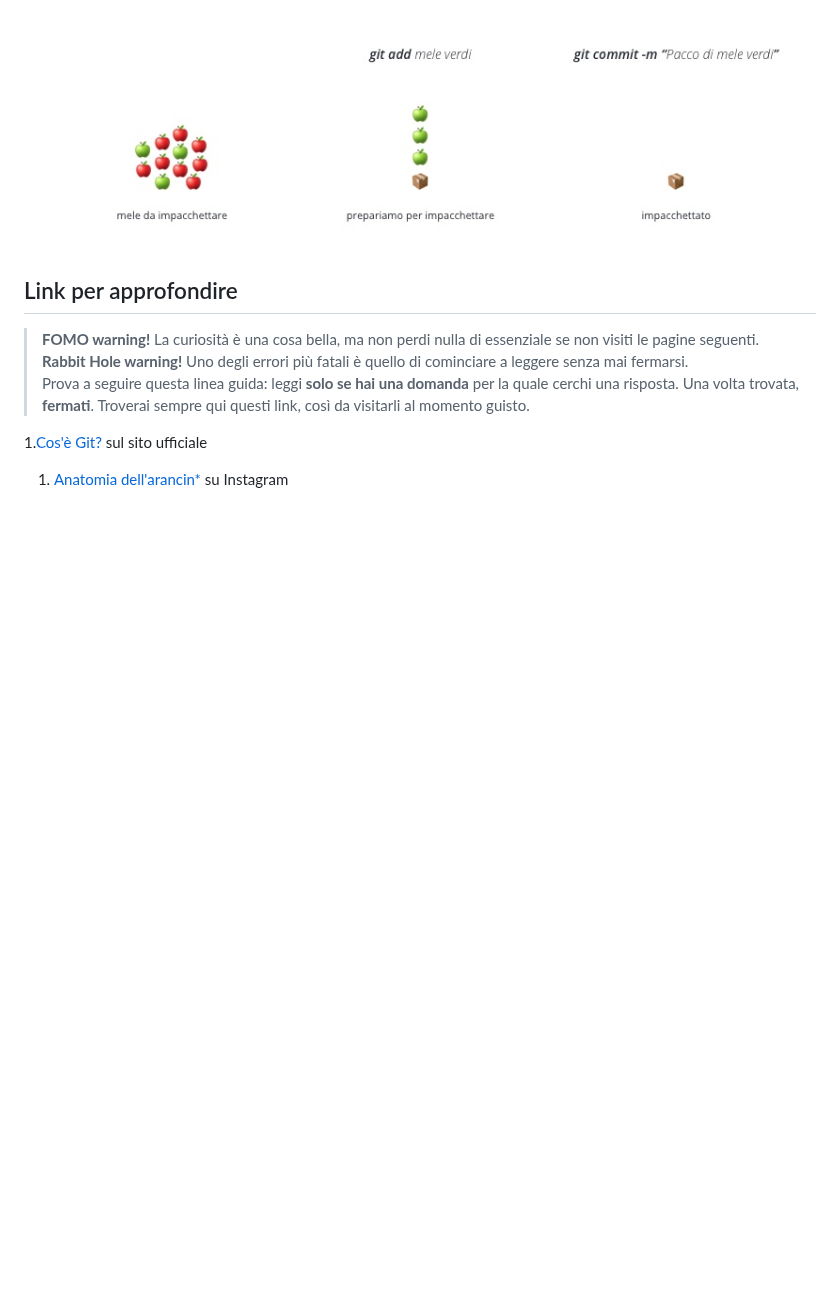
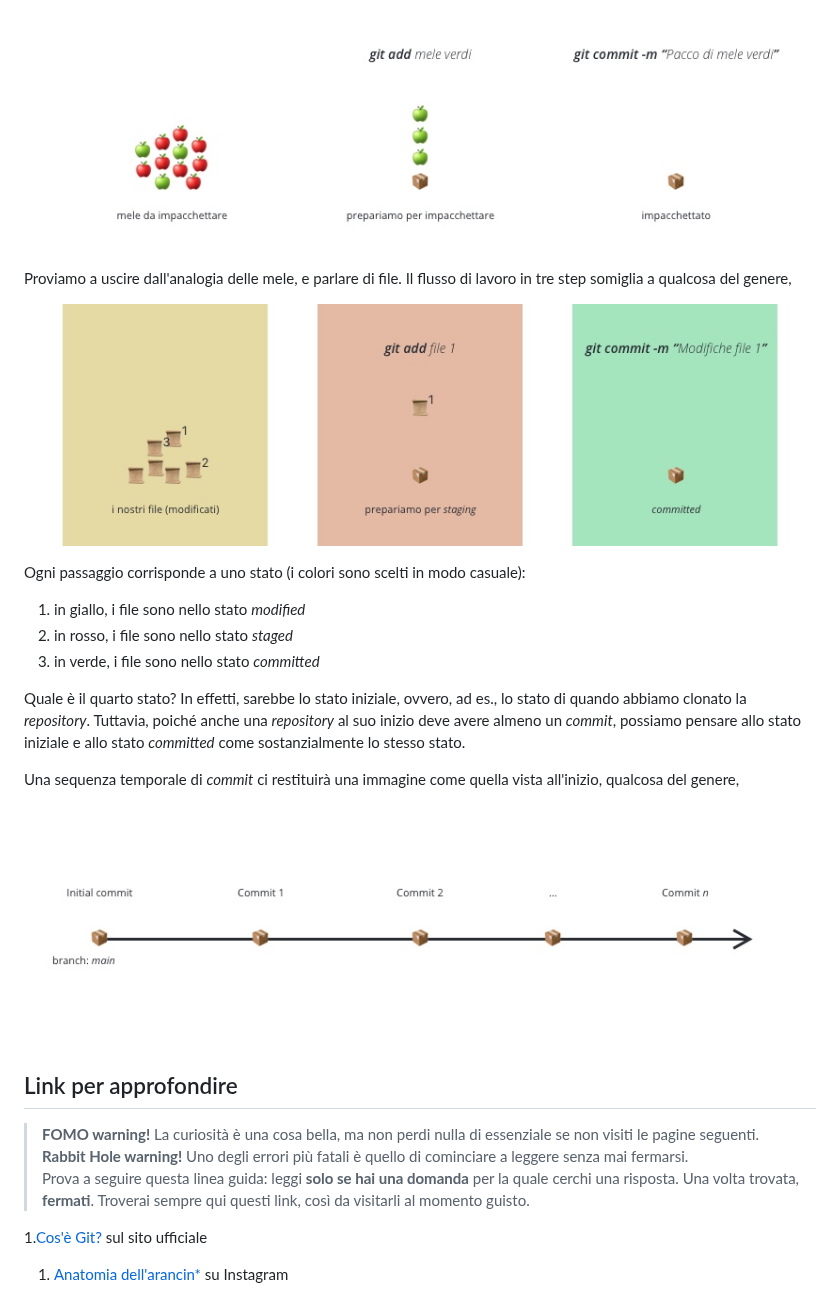
Before and after one commit to dev-edgemony/CB9, a Markdown page: lw_03/usare-git.md, the part around the change. GitHub-like rendering; pictures changed too: images/lw_03-git-commands-files.jpg; blank space fills up the shorter version.

Commit message:
Finish up git flow

```diff
--- a/lw_03/usare-git.md
+++ b/lw_03/usare-git.md
@@ -86,6 +86,27 @@ parole, qualcosa del genere,
 
 ![](../images/lw_03-git-commands-apples.jpg)
 
+Proviamo a uscire dall'analogia delle mele, e parlare di file. Il flusso di
+lavoro in tre step somiglia a qualcosa del genere,
+
+![](../images/lw_03-git-commands-files.jpg)
+
+Ogni passaggio corrisponde a uno stato (i colori sono scelti in modo casuale):
+
+1. in giallo, i file sono nello stato _modified_
+1. in rosso, i file sono nello stato _staged_
+1. in verde, i file sono nello stato _committed_
+
+Quale è il quarto stato? In effetti, sarebbe lo stato iniziale, ovvero, ad es.,
+lo stato di quando abbiamo clonato la _repository_. Tuttavia, poiché anche una
+_repository_ al suo inizio deve avere almeno un _commit_, possiamo pensare allo
+stato iniziale e allo stato _committed_ come sostanzialmente lo stesso stato.
+
+Una sequenza temporale di _commit_ ci restituirà una immagine come quella vista
+all'inizio, qualcosa del genere,
+
+![](../images/lw_03-git-timeline.jpg)
+
 ## Link per approfondire
 
 > **FOMO warning!** La curiosità è una cosa bella, ma non perdi nulla di
```
